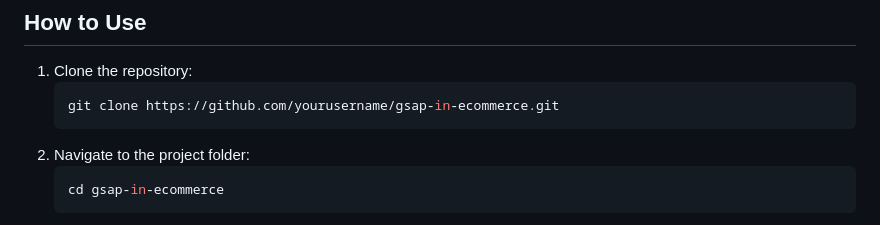
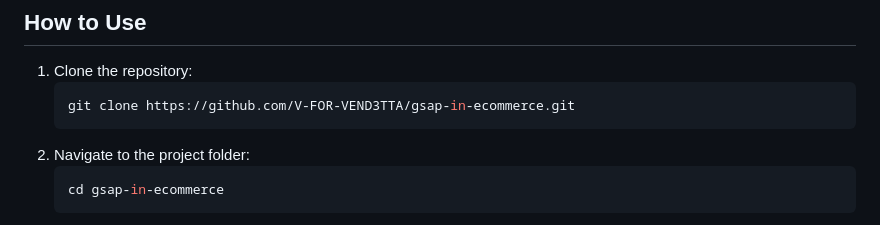
Before and after one commit to V-FOR-VEND3TTA/gsap-in-ecommerce, a Markdown page: README.md, the part around the change. Rendered like a GitHub page.

````diff
--- a/README.md
+++ b/README.md
@@ -55,7 +55,7 @@ This repository features 20 innovative project ideas that leverage the GreenSock
 ## How to Use
 1. Clone the repository:
    ```bash
-   git clone https://github.com/yourusername/gsap-in-ecommerce.git
+   git clone https://github.com/V-FOR-VEND3TTA/gsap-in-ecommerce.git
    ```
 2. Navigate to the project folder:
    ```bash
````
